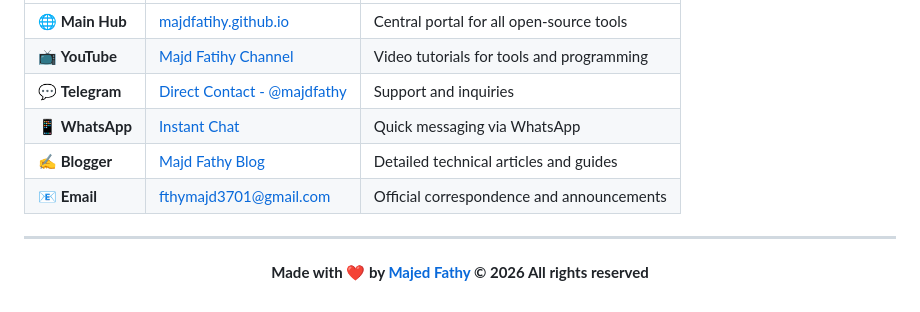
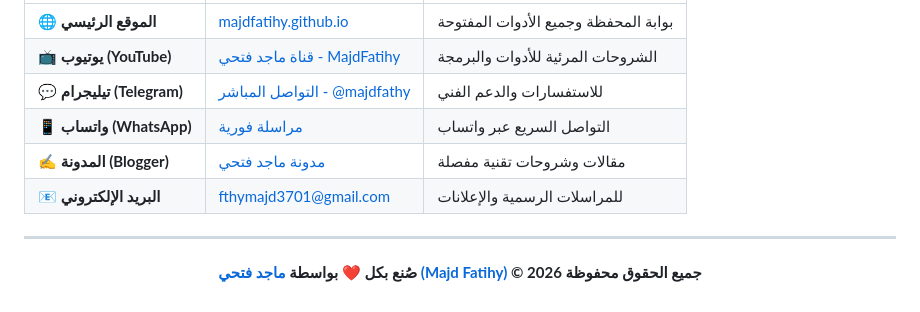
Before and after one commit to majdfatihy/majdfatihy.github.io, a Markdown page: README.md, the part around one of its changes. Drawn GitHub-style.

Commit message:
Translate README.md content to Arabic
Updated README.md to include Arabic translations for the project description, overview, projects directory, key features, legal pages, and official links.

```diff
--- a/README.md
+++ b/README.md
@@ -76,15 +76,15 @@ Follow our latest tools and tutorials through official channels:
 | :--- | :--- | :--- |
-| 🌐 **Main Hub** | [majdfatihy.github.io](https://majdfatihy.github.io/) | Central portal for all open-source tools |
-| 📺 **YouTube** | [Majd Fatihy Channel](https://www.youtube.com/@MajdFatihy) | Video tutorials for tools and programming |
-| 💬 **Telegram** | [Direct Contact - @majdfathy](https://t.me/majdfathy) | Support and inquiries |
-| 📱 **WhatsApp** | [Instant Chat](https://wa.me/201066732514) | Quick messaging via WhatsApp |
-| ✍️ **Blogger** | [Majd Fathy Blog](https://magedfatihy.blogspot.com/) | Detailed technical articles and guides |
-| 📧 **Email** | [fthymajd3701@gmail.com](mailto:fthymajd3701@gmail.com) | Official correspondence and announcements |
+| 🌐 **الموقع الرئيسي** | [majdfatihy.github.io](https://majdfatihy.github.io/) | بوابة المحفظة وجميع الأدوات المفتوحة |
+| 📺 **يوتيوب (YouTube)** | [قناة ماجد فتحي - MajdFatihy](https://www.youtube.com/@MajdFatihy) | الشروحات المرئية للأدوات والبرمجة |
+| 💬 **تيليجرام (Telegram)** | [التواصل المباشر - @majdfathy](https://t.me/majdfathy) | للاستفسارات والدعم الفني |
+| 📱 **واتساب (WhatsApp)** | [مراسلة فورية](https://wa.me/201066732514) | التواصل السريع عبر واتساب |
+| ✍️ **المدونة (Blogger)** | [مدونة ماجد فتحي](https://magedfatihy.blogspot.com/) | مقالات وشروحات تقنية مفصلة |
+| 📧 **البريد الإلكتروني** | [fthymajd3701@gmail.com](mailto:fthymajd3701@gmail.com) | للمراسلات الرسمية والإعلانات |
 
 ---
 
 <p align="center">
-  <b>Made with ❤️ by <a href="https://github.com/majdfatihy">Majed Fathy</a> © 2026 All rights reserved</b>
+  <b>صُنع بكل ❤️ بواسطة <a href="https://github.com/majdfatihy">ماجد فتحي (Majd Fatihy)</a> © 2026 جميع الحقوق محفوظة</b>
 </p>
 
 </div>
```
Also changed, not shown: other parts of README.md (+33 -33 lines).
